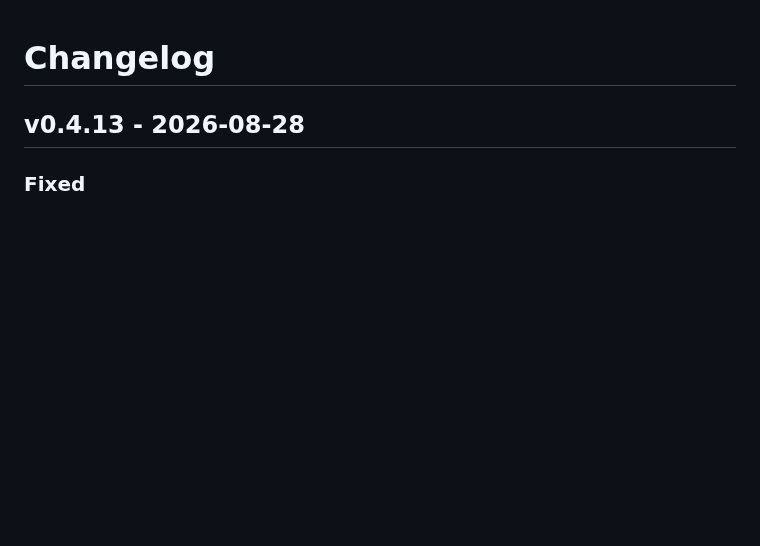
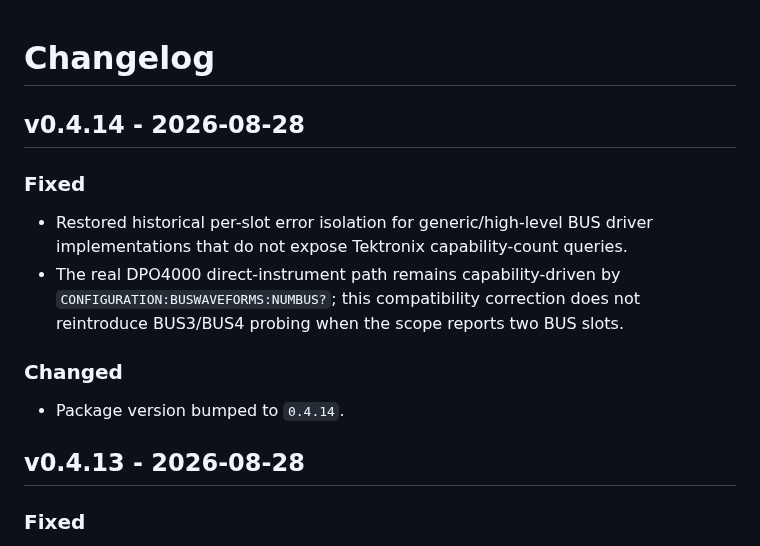
Before and after one commit to ami3go/Tektronix_DPO4000_utils, a Markdown page: CHANGELOG.md, the part around the change. Rendered like a GitHub page; blank space fills up the shorter version.

Commit message:
Document capability fallback compatibility v0.4.14

```diff
--- a/CHANGELOG.md
+++ b/CHANGELOG.md
@@ -1,4 +1,15 @@
 # Changelog
+
+## v0.4.14 - 2026-08-28
+
+### Fixed
+
+- Restored historical per-slot error isolation for generic/high-level BUS driver implementations that do not expose Tektronix capability-count queries.
+- The real DPO4000 direct-instrument path remains capability-driven by `CONFIGURATION:BUSWAVEFORMS:NUMBUS?`; this compatibility correction does not reintroduce BUS3/BUS4 probing when the scope reports two BUS slots.
+
+### Changed
+
+- Package version bumped to `0.4.14`.
 
 ## v0.4.13 - 2026-08-28
 
```
